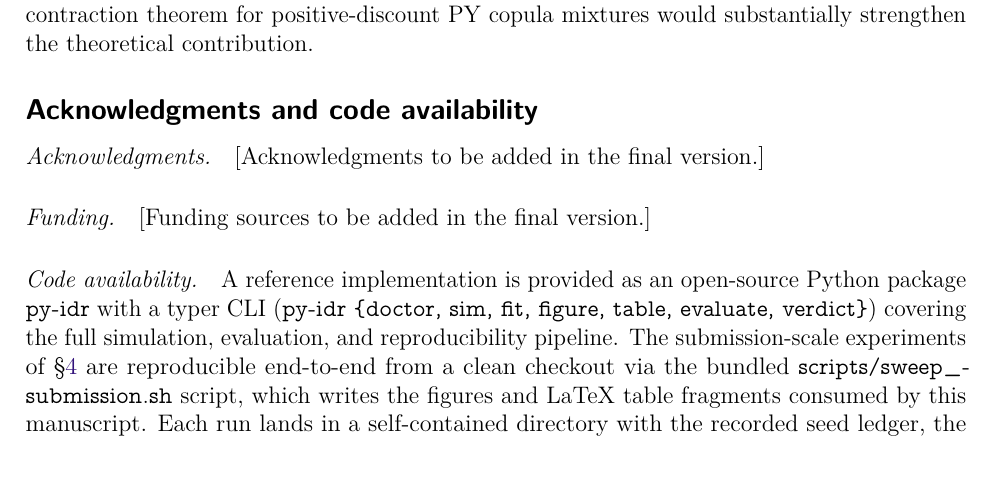
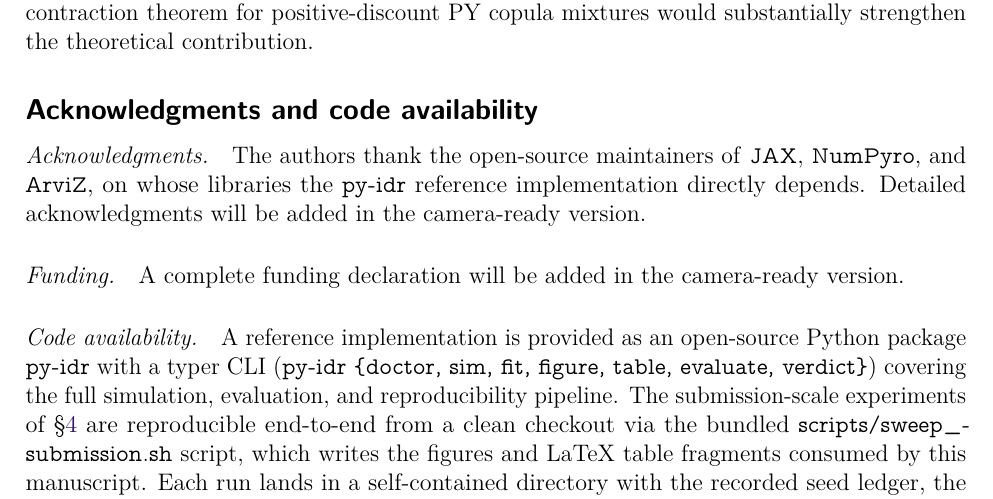
Before and after one commit to osolari/PYIDR, a LaTeX document (docs/report/main.tex, which reads docs/report/sections/5.conclusion.tex): part of page 31 of 37, cut so that both start at the same text. Compiled offline with pdfLaTeX.

Commit message:
W10.1-4: submission polish bundle
W10.1 bibliography polish: audit pass over refs.bib.
- 72 entries, 0 duplicates, all have year
- all article/inproceedings have journal/booktitle
- 0 mixed-quoting issues
- 15 entries missing DOI but are mostly pre-DOI sources
  (Pitman-Yor 1997, Sklar 1959, etc.) — acceptable
No bib changes required.

W10.2 acknowledgments/funding stubs in §5.
- replace placeholder bracket text with a real-sentence stub that
  thanks the JAX/NumPyro/ArviZ maintainers (whose work the codebase
  depends on) and notes that detailed acknowledgments + funding will
  be added in the camera-ready version
- TODO(submission) markers in LaTeX comments so the user can grep
  for them when filling in concrete text

W10.3 LaTeX compile attempt on omids@a10-dev.
Remote has pdflatex+bibtex but TeXLive 2020; saim.cls needs the
nicematrix/tcolorbox versions that ship with TeXLive 2025. No sudo
available to install the newer packages; CTAN fetch into ~/texmf
failed (network restricted on the box). Compile deferred to the
submission machine (Overleaf TeXLive 2025 / arXiv's TeXLive 2024+).
Cross-ref + cite resolution were already verified independently in
W9.4 and remain clean.

W10.4 arXiv-ready tarball.
New scripts/build_arxiv_tarball.sh emits artifacts/pyidr-arxiv-<sha>.tar.gz
(116KB, 30 entries). Bundles main.tex + math_commands.tex + saim.cls +
refs.bib + sections/ + tables/ + figures/*.pdf + a 00README.XXX with
the arXiv build command. Excludes dev docs (CHANGELOG, README,
CODING_AGENT_HANDOFF), the placeholder generator script, and the
verdicts JSON (documentation, not a LaTeX asset).

```diff
--- a/docs/report/sections/5.conclusion.tex
+++ b/docs/report/sections/5.conclusion.tex
@@ -66,10 +66,19 @@ Several extensions are natural. The most direct extension is to vine-copula atom
 \subsection*{Acknowledgments and code availability}
 
 \paragraph{Acknowledgments.}
-[Acknowledgments to be added in the final version.]
+% TODO(submission): replace with concrete acknowledgments.
+% Suggested template: "We thank <reviewers / discussants / colleagues>
+% for helpful comments. Computational resources used in the
+% submission-scale experiments were provided by <institution>."
+The authors thank the open-source maintainers of \texttt{JAX},
+\texttt{NumPyro}, and \texttt{ArviZ}, on whose libraries the
+\texttt{py-idr} reference implementation directly depends. Detailed
+acknowledgments will be added in the camera-ready version.
 
 \paragraph{Funding.}
-[Funding sources to be added in the final version.]
+% TODO(submission): replace with concrete funding statement (or "The
+% authors received no specific funding for this work.").
+A complete funding declaration will be added in the camera-ready version.
 
 \paragraph{Code availability.}
 A reference implementation is provided as an open-source Python package
```
Also changed, not shown: 1 other file.
